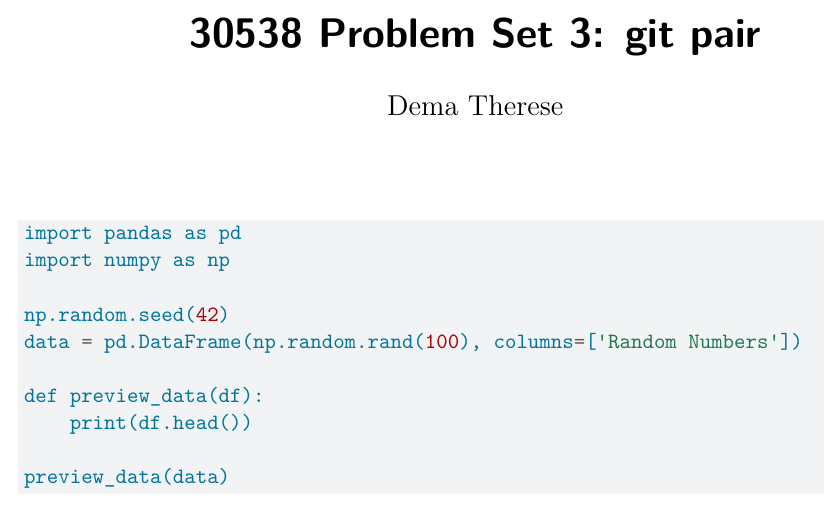
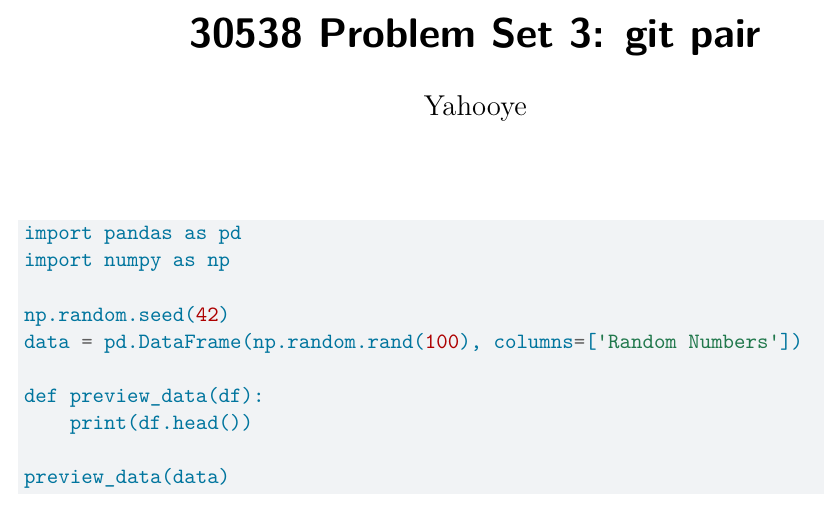
Before and after one commit to datapolicypython/trialps3, a Quarto document (trialps3.qmd): part of the page, cut so that both start at the same text. Rendered offline with R 4.5, knitr and Pandoc in place of Quarto, then LaTeX, with nearby package versions.

Commit message:
Change the name

```diff
--- a/trialps3.qmd
+++ b/trialps3.qmd
@@ -1,6 +1,6 @@
 ---
 title: "30538 Problem Set 3: git pair"
-author: "Dema Therese"
+author: "Yahooye"
 format:
   pdf:
     keep-tex: true
```
